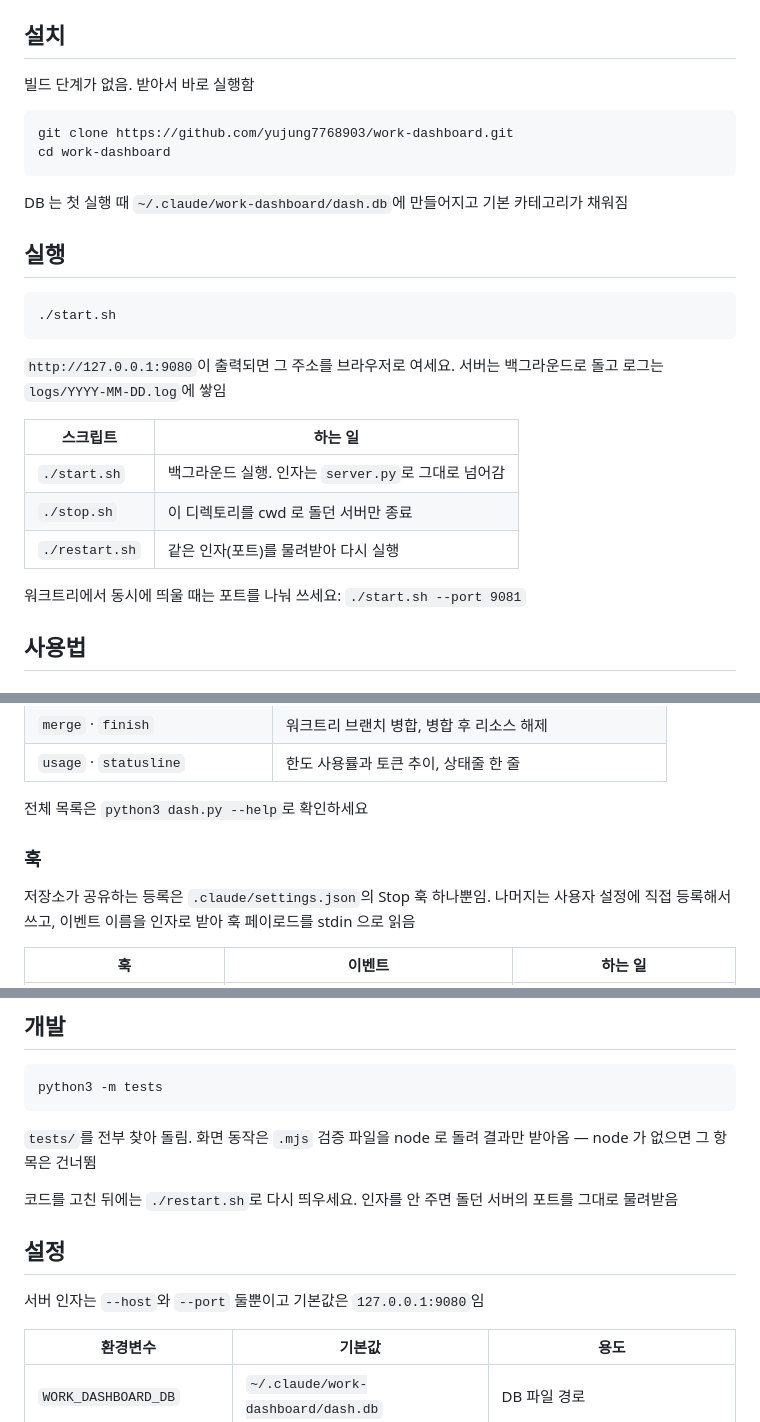
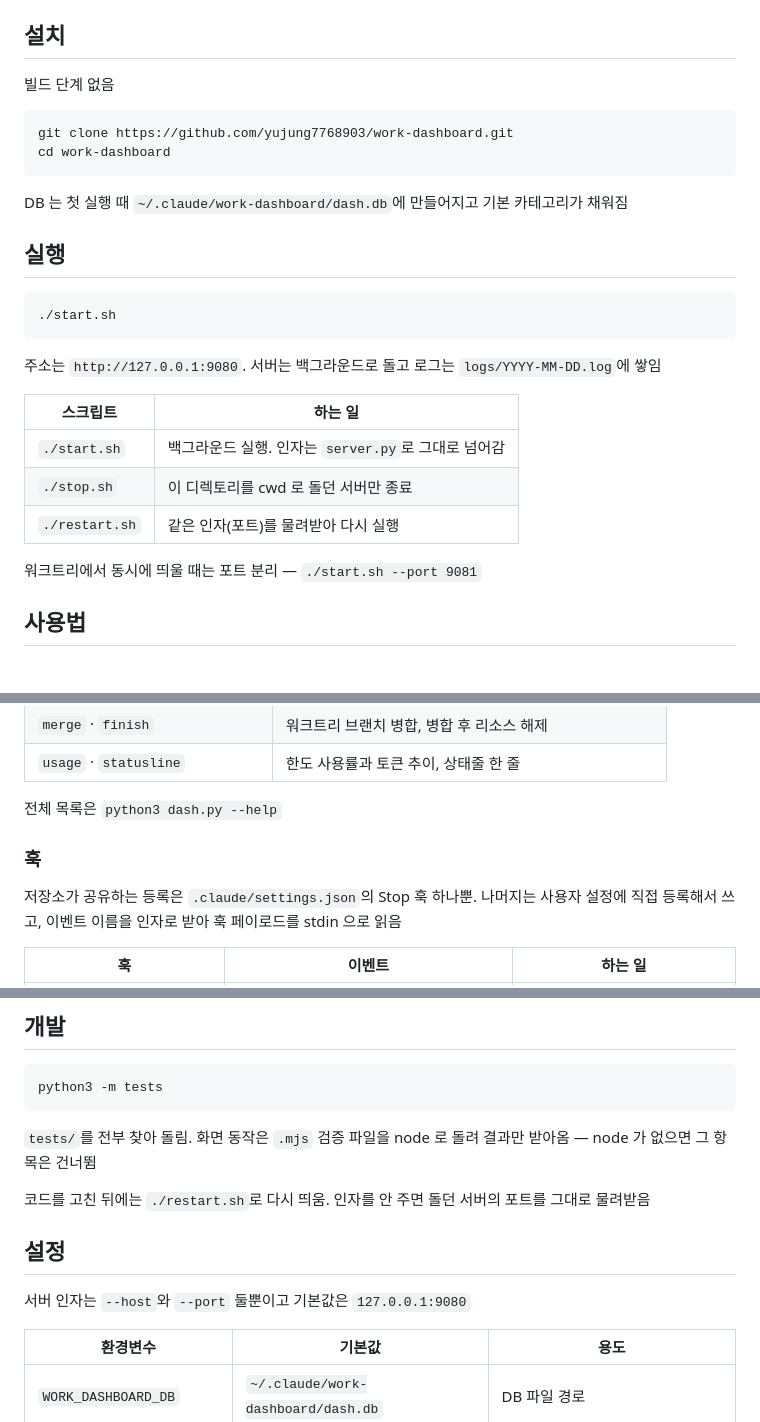
Before and after one commit to yujung7768903/work-dashboard, a Markdown page: readme-architect.md, 3 parts joined by grey strips. Rendered like a GitHub page.

Commit message:
docs: rewrite readme-architect.md under the corrected tone rules
The previous version mixed registers — ~하세요 instructions next to 음/슴
body text — because tone-ko rule 4 required it. With the rule inverted,
every sentence, table cell and heading now ends in a noun or 음/슴.

- 여세요 / 확인하세요 / 띄우세요 / 나눠 쓰세요 all converted or deleted
- "그 주소를 브라우저로 여세요" deleted outright rather than converted; it
  directed the reader to do what they were already doing
- 임 dropped where the sentence already ended in a noun: "fail-open 임" ->
  "fail-open", "둘뿐임" -> "둘뿐", "하나뿐임" -> "하나뿐"
- "빌드 단계가 없음. 받아서 바로 실행함" -> "빌드 단계 없음"; the second
  sentence restated the first

155 lines, unchanged. markdownlint-cli2 passes (0 issues).

Co-Authored-By: Claude Opus 5 <noreply@anthropic.com>

````diff
--- a/readme-architect.md
+++ b/readme-architect.md
@@ -12,7 +12,7 @@ Claude Code 세션과 할일을 한 화면에서 잇는 로컬 작업 관리 대
 
 ## 설치
 
-빌드 단계가 없음. 받아서 바로 실행함
+빌드 단계 없음
 
 ```bash
 git clone https://github.com/yujung7768903/work-dashboard.git
@@ -27,8 +27,8 @@ DB 는 첫 실행 때 `~/.claude/work-dashboard/dash.db`에 만들어지고 기
 ./start.sh
 ```
 
-`http://127.0.0.1:9080`이 출력되면 그 주소를 브라우저로 여세요. 서버는 백그라운드로
-돌고 로그는 `logs/YYYY-MM-DD.log`에 쌓임
+주소는 `http://127.0.0.1:9080`. 서버는 백그라운드로 돌고 로그는
+`logs/YYYY-MM-DD.log`에 쌓임
 
 | 스크립트 | 하는 일 |
 | --- | --- |
@@ -36,7 +36,7 @@ DB 는 첫 실행 때 `~/.claude/work-dashboard/dash.db`에 만들어지고 기
 | `./stop.sh` | 이 디렉토리를 cwd 로 돌던 서버만 종료 |
 | `./restart.sh` | 같은 인자(포트)를 물려받아 다시 실행 |
 
-워크트리에서 동시에 띄울 때는 포트를 나눠 쓰세요: `./start.sh --port 9081`
+워크트리에서 동시에 띄울 때는 포트 분리 — `./start.sh --port 9081`
 
 ## 사용법
 
@@ -69,11 +69,11 @@ python3 dash.py ls
 | `merge` · `finish` | 워크트리 브랜치 병합, 병합 후 리소스 해제 |
 | `usage` · `statusline` | 한도 사용률과 토큰 추이, 상태줄 한 줄 |
 
-전체 목록은 `python3 dash.py --help`로 확인하세요
+전체 목록은 `python3 dash.py --help`
 
 ### 훅
 
-저장소가 공유하는 등록은 `.claude/settings.json`의 Stop 훅 하나뿐임. 나머지는 사용자
+저장소가 공유하는 등록은 `.claude/settings.json`의 Stop 훅 하나뿐. 나머지는 사용자
 설정에 직접 등록해서 쓰고, 이벤트 이름을 인자로 받아 훅 페이로드를 stdin 으로 읽음
 
 | 훅 | 이벤트 | 하는 일 |
@@ -133,12 +133,12 @@ python3 -m tests
 `tests/`를 전부 찾아 돌림. 화면 동작은 `.mjs` 검증 파일을 node 로 돌려 결과만 받아옴 —
 node 가 없으면 그 항목은 건너뜀
 
-코드를 고친 뒤에는 `./restart.sh`로 다시 띄우세요. 인자를 안 주면 돌던 서버의 포트를
+코드를 고친 뒤에는 `./restart.sh`로 다시 띄움. 인자를 안 주면 돌던 서버의 포트를
 그대로 물려받음
 
 ## 설정
 
-서버 인자는 `--host`와 `--port` 둘뿐이고 기본값은 `127.0.0.1:9080`임
+서버 인자는 `--host`와 `--port` 둘뿐이고 기본값은 `127.0.0.1:9080`
 
 | 환경변수 | 기본값 | 용도 |
 | --- | --- | --- |
````
Also changed, not shown: other parts of readme-architect.md (+1 -1 lines).
